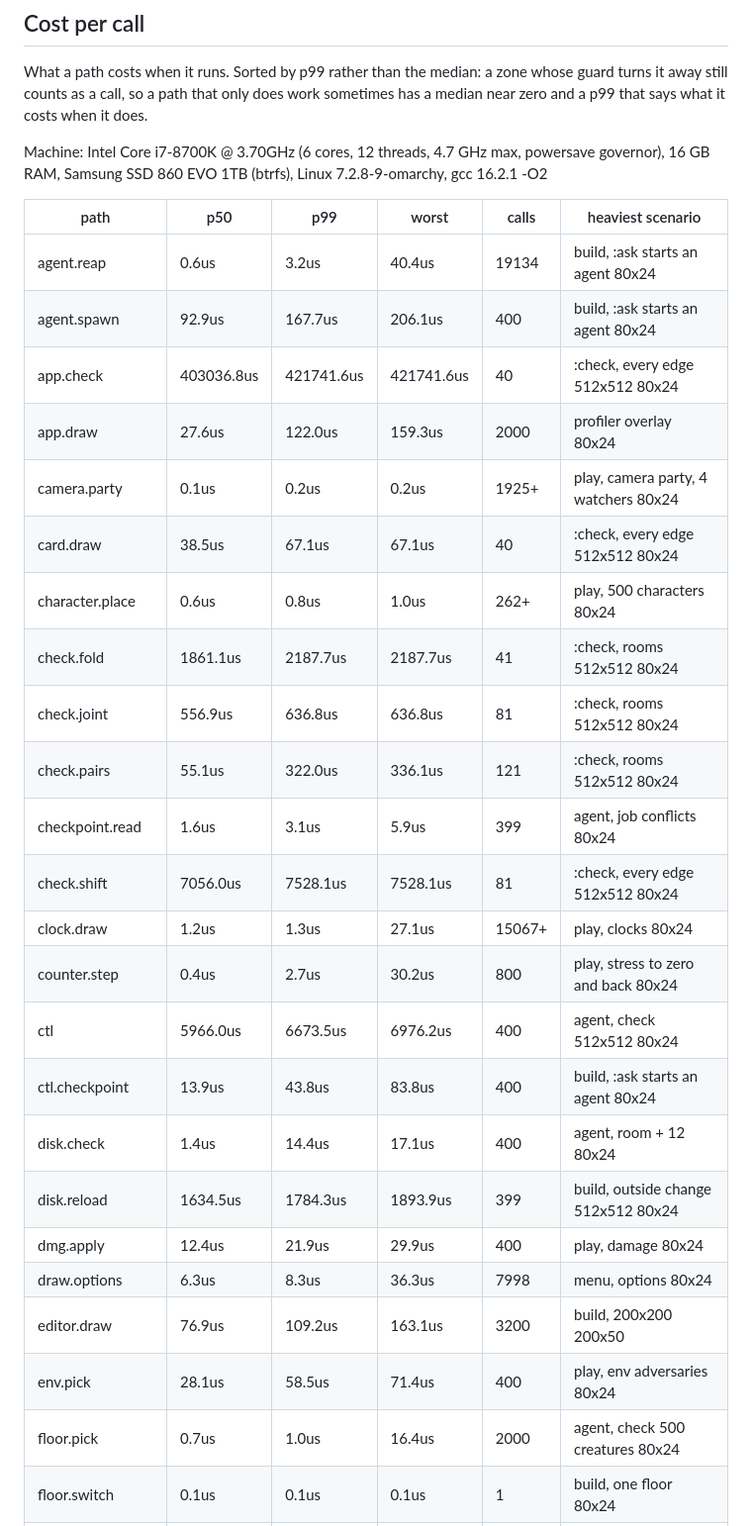
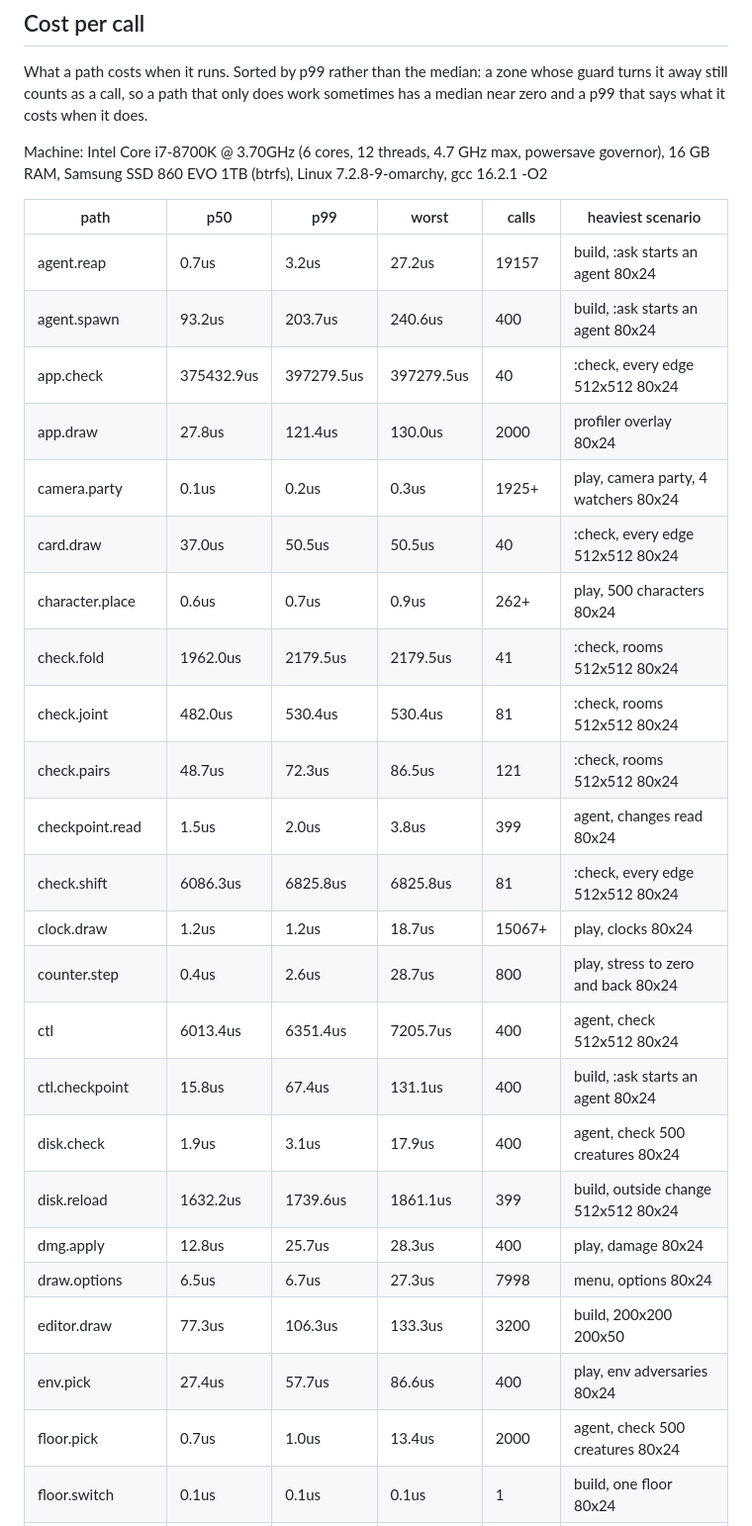
Before and after one commit to TheEmuDev/vtt-tui, a Markdown page: docs/PERFORMANCE.md, the part around one of its changes. Shown at 99% size. GitHub-like rendering.

```diff
--- a/docs/PERFORMANCE.md
+++ b/docs/PERFORMANCE.md
@@ -234,27 +234,27 @@ Machine: Intel Core i7-8700K @ 3.70GHz (6 cores, 12 threads, 4.7 GHz max, powers
 
 | path             | p50     | p99     | worst   | calls | heaviest scenario      |
 |------------------|---------|---------|---------|-------|------------------------|
-| agent.reap       |   0.6us |   3.2us |  40.4us | 19134 | build, :ask starts an agent 80x24 |
-| agent.spawn      |  92.9us | 167.7us | 206.1us |   400 | build, :ask starts an agent 80x24 |
-| app.check        | 403036.8us | 421741.6us | 421741.6us |    40 | :check, every edge 512x512 80x24 |
-| app.draw         |  27.6us | 122.0us | 159.3us |  2000 | profiler overlay 80x24 |
-| camera.party     |   0.1us |   0.2us |   0.2us | 1925+ | play, camera party, 4 watchers 80x24 |
-| card.draw        |  38.5us |  67.1us |  67.1us |    40 | :check, every edge 512x512 80x24 |
-| character.place  |   0.6us |   0.8us |   1.0us |  262+ | play, 500 characters 80x24 |
-| check.fold       | 1861.1us | 2187.7us | 2187.7us |    41 | :check, rooms 512x512 80x24 |
-| check.joint      | 556.9us | 636.8us | 636.8us |    81 | :check, rooms 512x512 80x24 |
-| check.pairs      |  55.1us | 322.0us | 336.1us |   121 | :check, rooms 512x512 80x24 |
-| checkpoint.read  |   1.6us |   3.1us |   5.9us |   399 | agent, job conflicts 80x24 |
-| check.shift      | 7056.0us | 7528.1us | 7528.1us |    81 | :check, every edge 512x512 80x24 |
-| clock.draw       |   1.2us |   1.3us |  27.1us | 15067+ | play, clocks 80x24     |
-| counter.step     |   0.4us |   2.7us |  30.2us |   800 | play, stress to zero and back 80x24 |
-| ctl              | 5966.0us | 6673.5us | 6976.2us |   400 | agent, check 512x512 80x24 |
-| ctl.checkpoint   |  13.9us |  43.8us |  83.8us |   400 | build, :ask starts an agent 80x24 |
-| disk.check       |   1.4us |  14.4us |  17.1us |   400 | agent, room + 12 80x24 |
-| disk.reload      | 1634.5us | 1784.3us | 1893.9us |   399 | build, outside change 512x512 80x24 |
-| dmg.apply        |  12.4us |  21.9us |  29.9us |   400 | play, damage 80x24     |
-| draw.options     |   6.3us |   8.3us |  36.3us |  7998 | menu, options 80x24    |
-| editor.draw      |  76.9us | 109.2us | 163.1us |  3200 | build, 200x200 200x50  |
-| env.pick         |  28.1us |  58.5us |  71.4us |   400 | play, env adversaries 80x24 |
-| floor.pick       |   0.7us |   1.0us |  16.4us |  2000 | agent, check 500 creatures 80x24 |
+| agent.reap       |   0.7us |   3.2us |  27.2us | 19157 | build, :ask starts an agent 80x24 |
+| agent.spawn      |  93.2us | 203.7us | 240.6us |   400 | build, :ask starts an agent 80x24 |
+| app.check        | 375432.9us | 397279.5us | 397279.5us |    40 | :check, every edge 512x512 80x24 |
+| app.draw         |  27.8us | 121.4us | 130.0us |  2000 | profiler overlay 80x24 |
+| camera.party     |   0.1us |   0.2us |   0.3us | 1925+ | play, camera party, 4 watchers 80x24 |
+| card.draw        |  37.0us |  50.5us |  50.5us |    40 | :check, every edge 512x512 80x24 |
+| character.place  |   0.6us |   0.7us |   0.9us |  262+ | play, 500 characters 80x24 |
+| check.fold       | 1962.0us | 2179.5us | 2179.5us |    41 | :check, rooms 512x512 80x24 |
+| check.joint      | 482.0us | 530.4us | 530.4us |    81 | :check, rooms 512x512 80x24 |
+| check.pairs      |  48.7us |  72.3us |  86.5us |   121 | :check, rooms 512x512 80x24 |
+| checkpoint.read  |   1.5us |   2.0us |   3.8us |   399 | agent, changes read 80x24 |
+| check.shift      | 6086.3us | 6825.8us | 6825.8us |    81 | :check, every edge 512x512 80x24 |
+| clock.draw       |   1.2us |   1.2us |  18.7us | 15067+ | play, clocks 80x24     |
+| counter.step     |   0.4us |   2.6us |  28.7us |   800 | play, stress to zero and back 80x24 |
+| ctl              | 6013.4us | 6351.4us | 7205.7us |   400 | agent, check 512x512 80x24 |
+| ctl.checkpoint   |  15.8us |  67.4us | 131.1us |   400 | build, :ask starts an agent 80x24 |
+| disk.check       |   1.9us |   3.1us |  17.9us |   400 | agent, check 500 creatures 80x24 |
+| disk.reload      | 1632.2us | 1739.6us | 1861.1us |   399 | build, outside change 512x512 80x24 |
+| dmg.apply        |  12.8us |  25.7us |  28.3us |   400 | play, damage 80x24     |
+| draw.options     |   6.5us |   6.7us |  27.3us |  7998 | menu, options 80x24    |
+| editor.draw      |  77.3us | 106.3us | 133.3us |  3200 | build, 200x200 200x50  |
+| env.pick         |  27.4us |  57.7us |  86.6us |   400 | play, env adversaries 80x24 |
+| floor.pick       |   0.7us |   1.0us |  13.4us |  2000 | agent, check 500 creatures 80x24 |
 | floor.switch     |   0.1us |   0.1us |   0.1us |     1 | build, one floor 80x24 |
```
Also changed, not shown: other parts of docs/PERFORMANCE.md (+346 -338 lines), docs/V2.md (+3 -1 lines).
